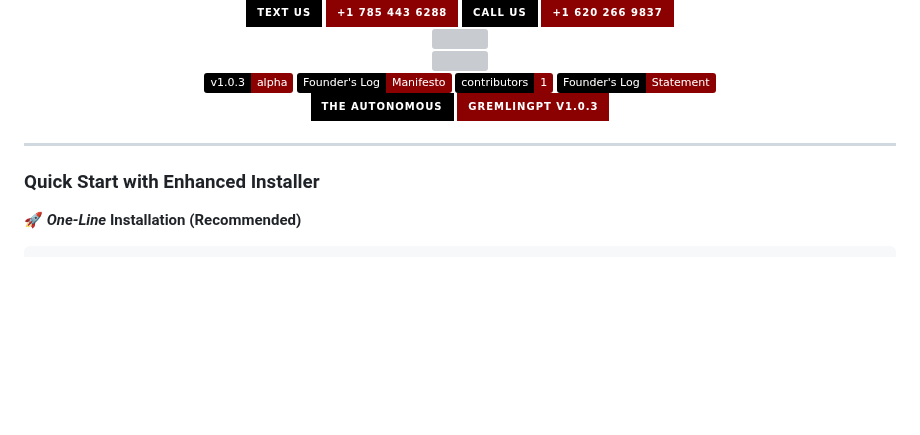
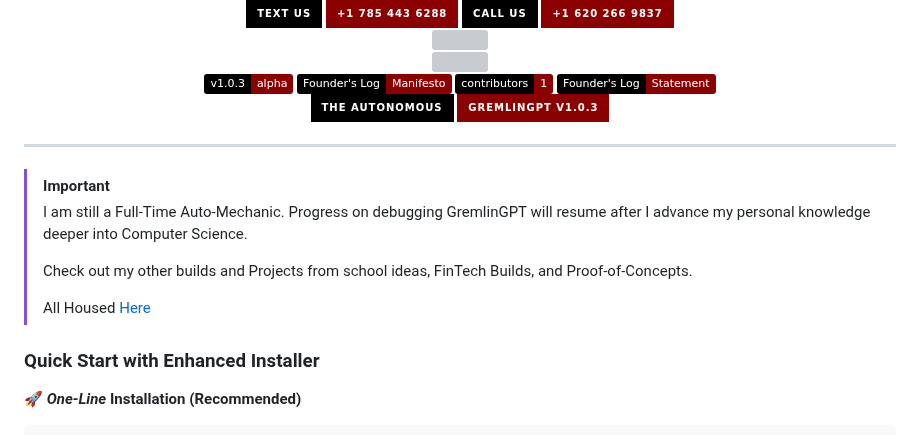
Before and after one commit to statikfintechllc/GremlinGPT, a Markdown page: README.md, the part around the change. Rendered like a GitHub page; badges without logos; blank space fills up the shorter version; grey boxes are pictures that could not be loaded.

Commit message:
Update README with personal project status

```diff
--- a/README.md
+++ b/README.md
@@ -79,6 +79,15 @@ href="https://github.com/statikfintechllc/GremlinGPT">
 </div>
 
 ---
+
+> [!Important]
+>
+> I am still a Full-Time Auto-Mechanic.
+> Progress on debugging GremlinGPT will resume after I advance my personal knowledge deeper into Computer Science.
+>
+> Check out my other builds and Projects from school ideas, FinTech Builds, and Proof-of-Concepts.
+>
+> All Housed [Here](https://statikfintechllc.github.io/Ascend-Institute/)
 
 ### Quick Start with Enhanced Installer
 
```
